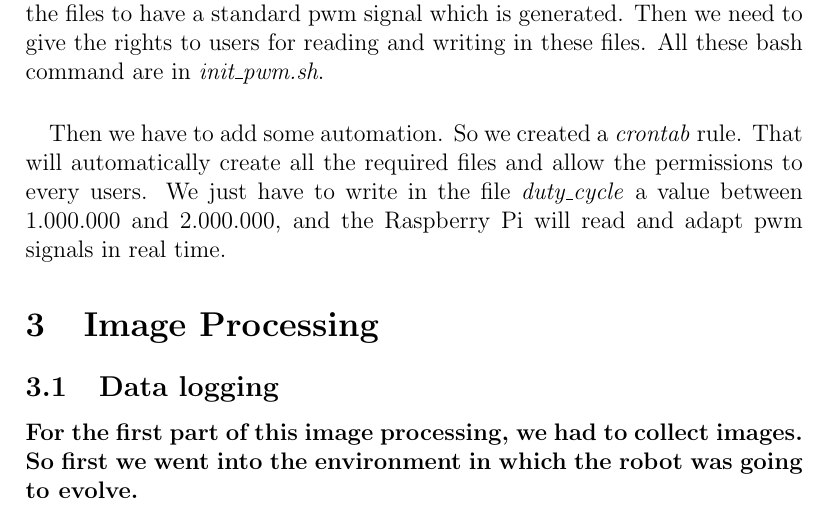
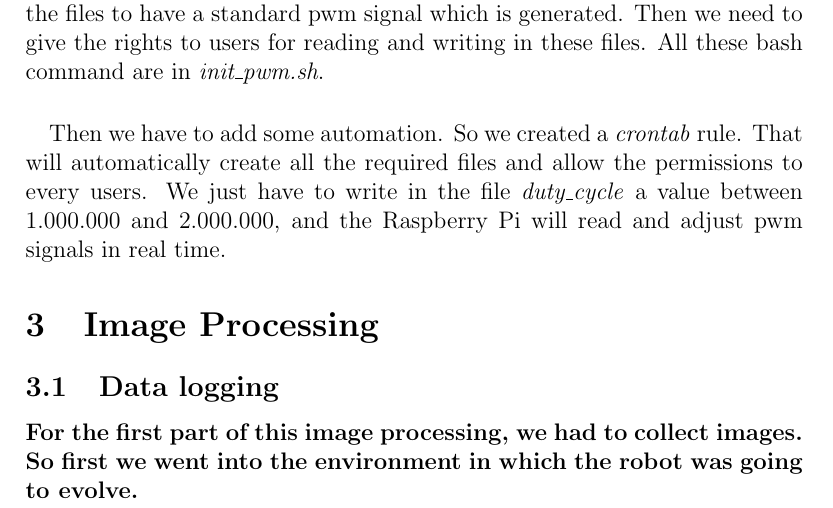
Before and after one commit to Jules-Berhault/kart, a LaTeX document (doc/rapport/Main.tex, which reads doc/rapport/Chapters/Quentin_Hardware.tex): part of page 6 of 8, cut so that both start at the same text. Compiled offline with pdfLaTeX.

Commit message:
Fixing mistakes

```diff
--- a/doc/rapport/Chapters/Quentin_Hardware.tex
+++ b/doc/rapport/Chapters/Quentin_Hardware.tex
@@ -106,5 +106,5 @@ writing in these files. All these bash command are in \textit{init\_pwm.sh}.
 Then we have to add some automation. So we created a \textit{crontab} rule.
 That will automatically create all the required files and allow the permissions
 to every users. We just have to write in the file \textit{duty\_cycle} a value between
-$1.000.000$ and $2.000.000$, and the Raspberry Pi will read and adapt pwm signals
+$1.000.000$ and $2.000.000$, and the Raspberry Pi will read and adjust pwm signals
 in real time.
```
Also changed, not shown: doc/rapport/Main.pdf, 1 other file.
